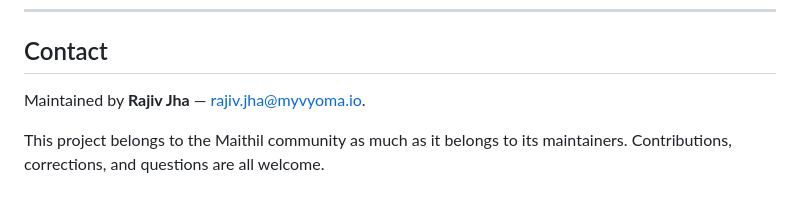
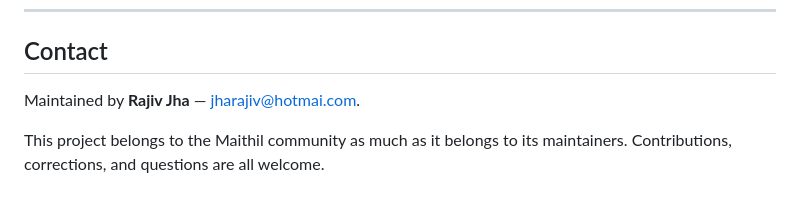
Before and after one commit to jharajiv/mithila-panji, a Markdown page: README.md, the part around the change. Drawn GitHub-style.

Commit message:
Update contact email for Rajiv Jha

```diff
--- a/README.md
+++ b/README.md
@@ -132,7 +132,7 @@ Thakur, Jha & Jha (2009).
 
 ## Contact
 
-Maintained by **Rajiv Jha** — rajiv.jha@myvyoma.io.
+Maintained by **Rajiv Jha** — jharajiv@hotmai.com.
 
 This project belongs to the Maithil community as much as it belongs to its
 maintainers. Contributions, corrections, and questions are all welcome.
```
